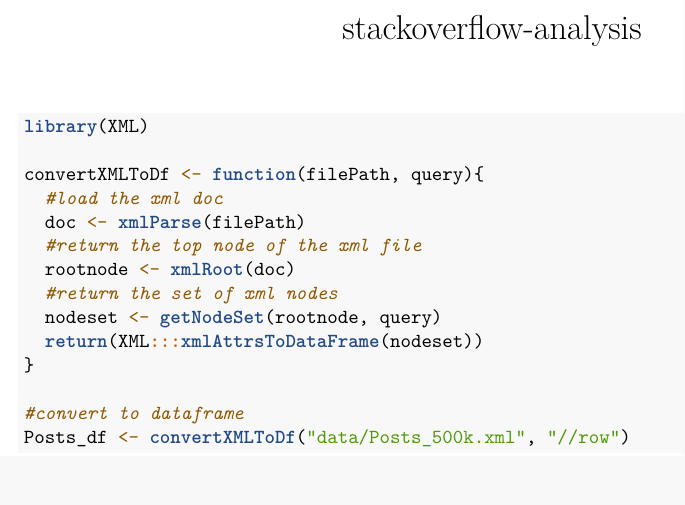
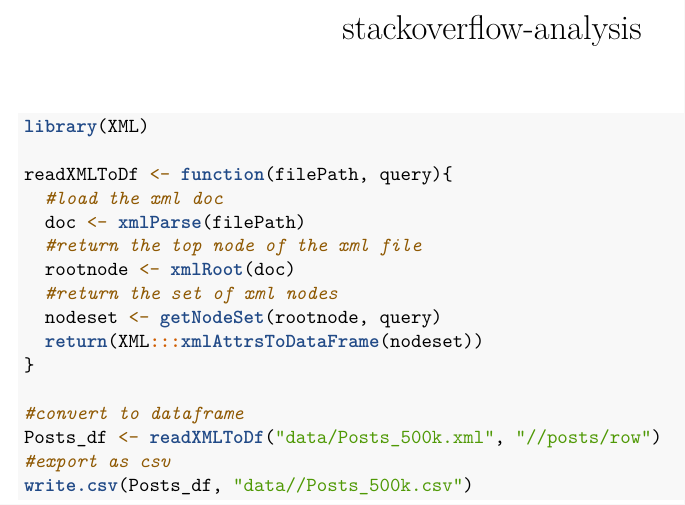
Before and after one commit to prakass1/stackoverflow-analysis, an R Markdown document (stackoverflow-analysis.Rmd): part of the page, cut so that both start at the same text, the shorter picture padded with empty space. Rendered offline with R 4.5, knitr and Pandoc, then LaTeX, with nearby package versions; the code chunks are not run, so their results and figures are left out.

Commit message:
write csv code

````diff
--- a/stackoverflow-analysis.Rmd
+++ b/stackoverflow-analysis.Rmd
@@ -10,9 +10,10 @@
 ```
 
 ```{r files}
+
 library(XML)
 
-convertXMLToDf <- function(filePath, query){
+readXMLToDf <- function(filePath, query){
   #load the xml doc
   doc <- xmlParse(filePath)
   #return the top node of the xml file
@@ -23,7 +24,6 @@
 }
 
 #convert to dataframe
-Posts_df <- convertXMLToDf("data/Posts_500k.xml", "//row")
-
-
-```
+Posts_df <- readXMLToDf("data/Posts_500k.xml", "//posts/row")
+#export as csv
+write.csv(Posts_df, "data//Posts_500k.csv")
````
